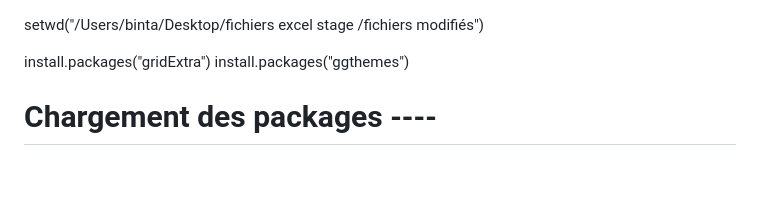
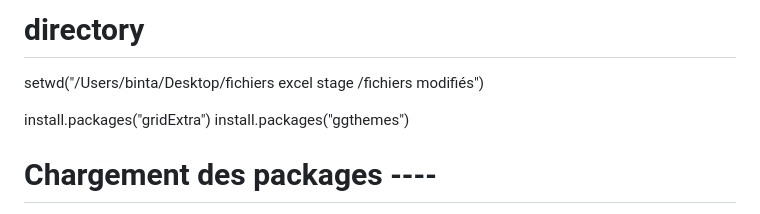
Before and after one commit to fatoumatabint/sample-, a Markdown page: README.md, the part around the change. Rendered like a GitHub page; blank space fills up the shorter version.

Commit message:
ajout de directory

```diff
--- a/README.md
+++ b/README.md
@@ -1,3 +1,4 @@
+# directory
 setwd("/Users/binta/Desktop/fichiers excel stage /fichiers modifiés")
 
 install.packages("gridExtra")
```
